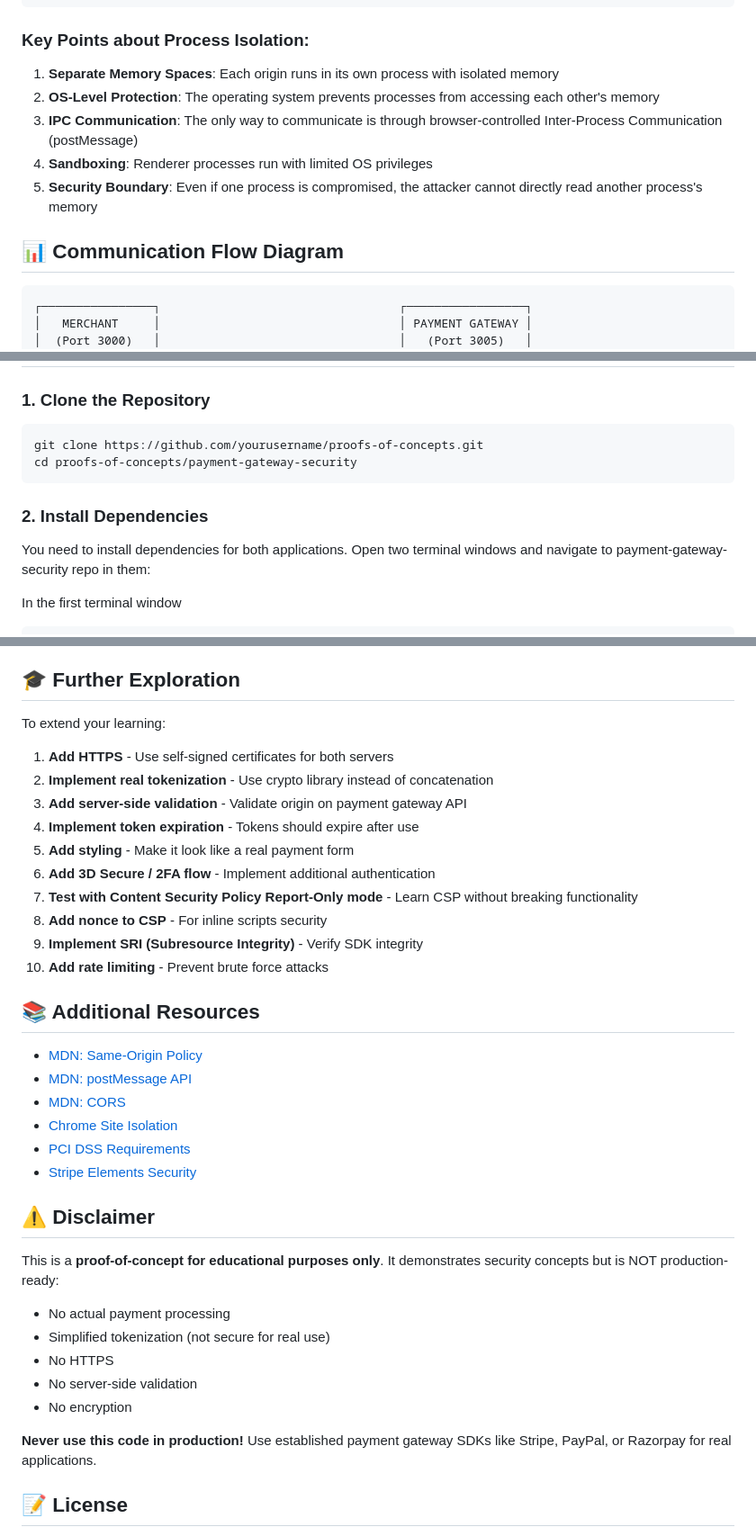
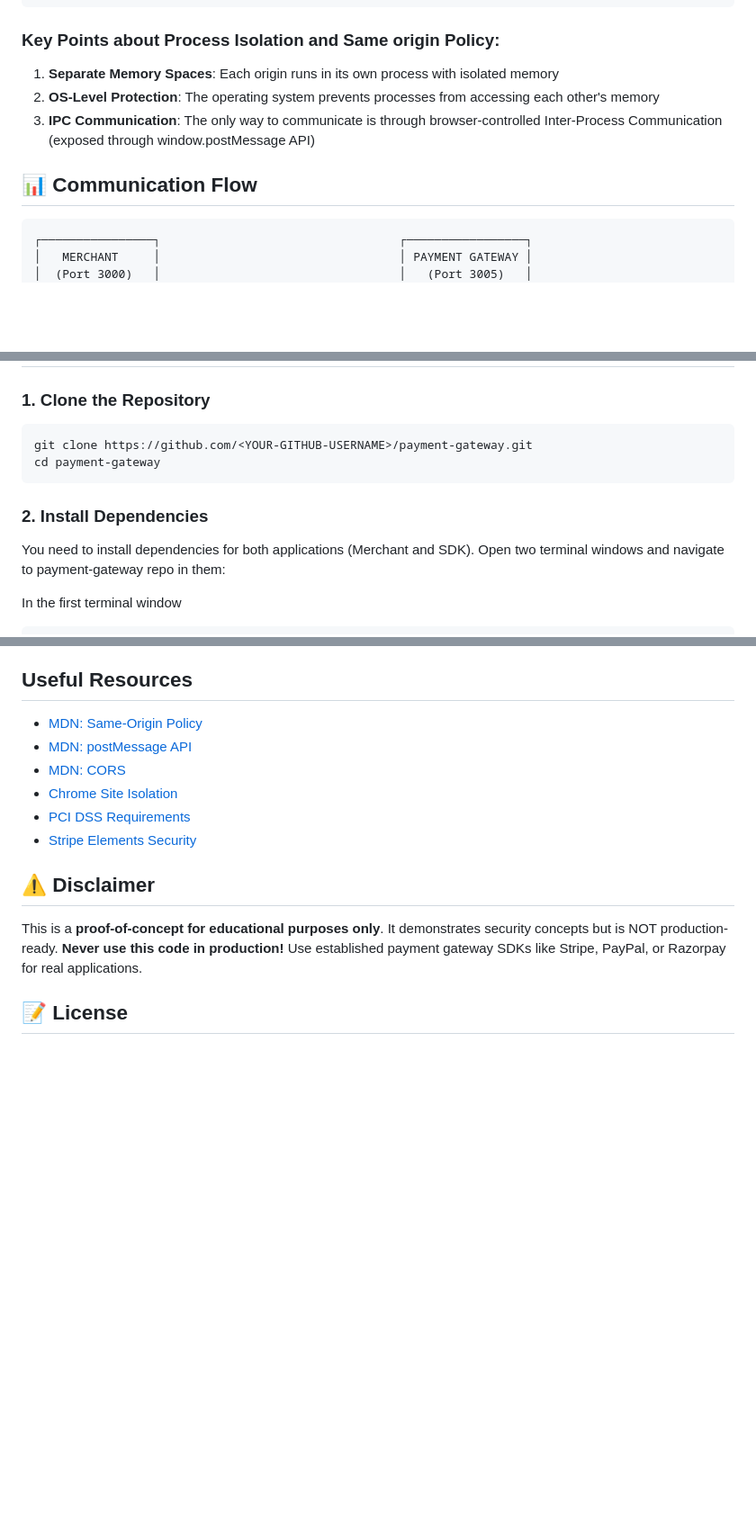
Before and after one commit to rahu-I/payment-gateway, a Markdown page: README.md, 3 parts joined by grey strips. Shown at 90% size. Drawn GitHub-style; blank space fills up the shorter version.

````diff
--- a/README.md
+++ b/README.md
@@ -114,15 +114,13 @@ Modern browsers use **Site Isolation** to render different origins in separate O
 └───────────────────────────────────────────────────────────────────────┘
 ```
 
-### Key Points about Process Isolation:
+### Key Points about Process Isolation and Same origin Policy:
 
 1. **Separate Memory Spaces**: Each origin runs in its own process with isolated memory
 2. **OS-Level Protection**: The operating system prevents processes from accessing each other's memory
-3. **IPC Communication**: The only way to communicate is through browser-controlled Inter-Process Communication (postMessage)
-4. **Sandboxing**: Renderer processes run with limited OS privileges
-5. **Security Boundary**: Even if one process is compromised, the attacker cannot directly read another process's memory
+3. **IPC Communication**: The only way to communicate is through browser-controlled Inter-Process Communication (exposed through window.postMessage API)
 
-## 📊 Communication Flow Diagram
+## 📊 Communication Flow
 
 ```
 ┌────────────────┐                                  ┌─────────────────┐
@@ -296,13 +294,13 @@ Before running this project, ensure you have:
 ### 1. Clone the Repository
 
 ```bash
-git clone https://github.com/yourusername/proofs-of-concepts.git
-cd proofs-of-concepts/payment-gateway-security
+git clone https://github.com/<YOUR-GITHUB-USERNAME>/payment-gateway.git
+cd payment-gateway
 ```
 
 ### 2. Install Dependencies
 
-You need to install dependencies for both applications. Open two terminal windows and navigate to payment-gateway-security repo in them:
+You need to install dependencies for both applications (Merchant and SDK). Open two terminal windows and navigate to payment-gateway repo in them:
 
 In the first terminal window
 
@@ -449,22 +438,7 @@ By exploring this project, you'll understand:
 9. **Tokenization** - How sensitive data is replaced with safe tokens
 10. **Origin Validation** - Critical security pattern for postMessage
 
-## 🎓 Further Exploration
-
-To extend your learning:
-
-1. **Add HTTPS** - Use self-signed certificates for both servers
-2. **Implement real tokenization** - Use crypto library instead of concatenation
-3. **Add server-side validation** - Validate origin on payment gateway API
-4. **Implement token expiration** - Tokens should expire after use
-5. **Add styling** - Make it look like a real payment form
-6. **Add 3D Secure / 2FA flow** - Implement additional authentication
-7. **Test with Content Security Policy Report-Only mode** - Learn CSP without breaking functionality
-8. **Add nonce to CSP** - For inline scripts security
-9. **Implement SRI (Subresource Integrity)** - Verify SDK integrity
-10. **Add rate limiting** - Prevent brute force attacks
-
-## 📚 Additional Resources
+## Useful Resources
 
 - [MDN: Same-Origin Policy](https://developer.mozilla.org/en-US/docs/Web/Security/Same-origin_policy)
 - [MDN: postMessage API](https://developer.mozilla.org/en-US/docs/Web/API/Window/postMessage)
@@ -475,14 +449,7 @@ To extend your learning:
 
 ## ⚠️ Disclaimer
 
-This is a **proof-of-concept for educational purposes only**. It demonstrates security concepts but is NOT production-ready:
-
-- No actual payment processing
-- Simplified tokenization (not secure for real use)
-- No HTTPS
-- No server-side validation
-- No encryption
-
+This is a **proof-of-concept for educational purposes only**. It demonstrates security concepts but is NOT production-ready.
 **Never use this code in production!** Use established payment gateway SDKs like Stripe, PayPal, or Razorpay for real applications.
 
 ## 📝 License
````
Also changed, not shown: other parts of README.md (+7 -16 lines).
